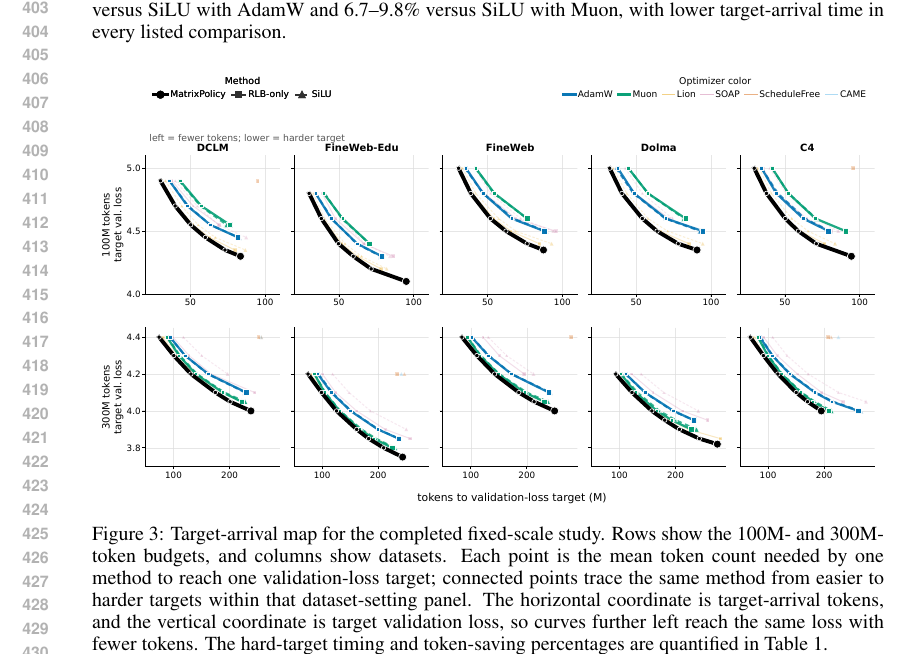
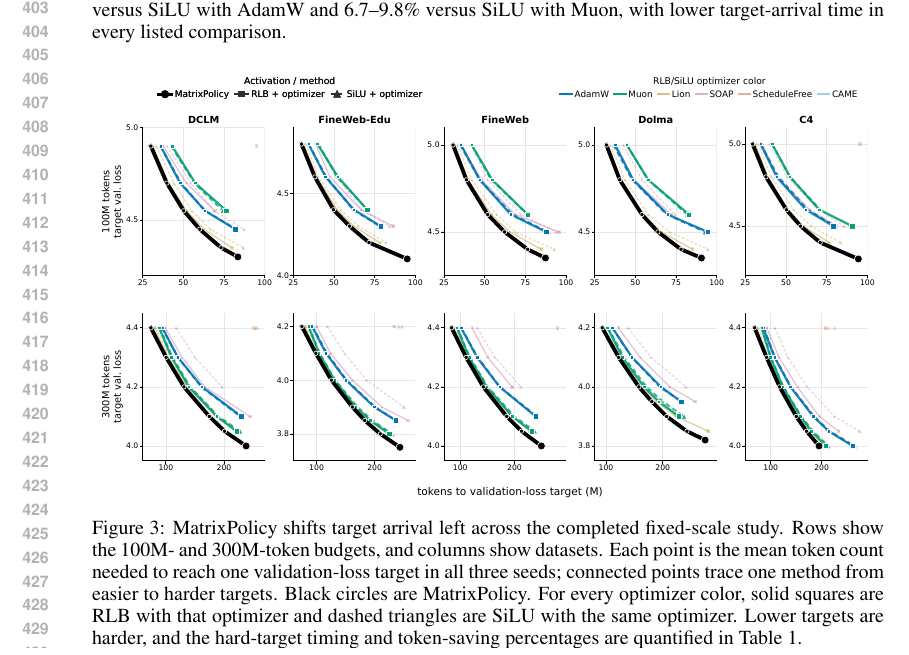
Before and after one commit to mtang398/Rational-Optimizer, a LaTeX paper (paper/iclr_method_draft/main.tex): part of page 8 of 18, cut so that both start at the same text. Compiled offline with pdfLaTeX.

Commit message:
Improve target-arrival evidence plot

```diff
--- a/paper/iclr_method_draft/main.tex
+++ b/paper/iclr_method_draft/main.tex
@@ -706,13 +706,13 @@ in every listed comparison.
 \begin{figure}[H]
 \centering
 \includegraphics[width=0.99\textwidth]{figures/target_arrival_evidence_matrix.pdf}
-\caption{Target-arrival map for the completed fixed-scale study.  Rows show the
-100M- and 300M-token budgets, and columns show datasets.  Each point is the mean
-token count needed by one method to reach one validation-loss target; connected
-points trace the same method from easier to harder targets within that
-dataset-setting panel.  The horizontal coordinate is target-arrival tokens, and
-the vertical coordinate is target validation loss, so curves further left reach
-the same loss with fewer tokens.  The hard-target timing and token-saving
+\caption{MatrixPolicy shifts target arrival left across the completed fixed-scale
+study.  Rows show the 100M- and 300M-token budgets, and columns show datasets.
+Each point is the mean token count needed to reach one validation-loss target in
+all three seeds; connected points trace one method from easier to harder targets.
+Black circles are MatrixPolicy.  For every optimizer color, solid squares are
+RLB with that optimizer and dashed triangles are SiLU with the same optimizer.
+Lower targets are harder, and the hard-target timing and token-saving
 percentages are quantified in Table~\ref{tab:e1e2-silu-comparison}.}
 \label{fig:target-arrival-evidence}
 \end{figure}
```
Also changed, not shown: paper/iclr_method_draft/figures/target_arrival_evidence_matrix.pdf, paper/iclr_method_draft/main.pdf, 1 other file.
